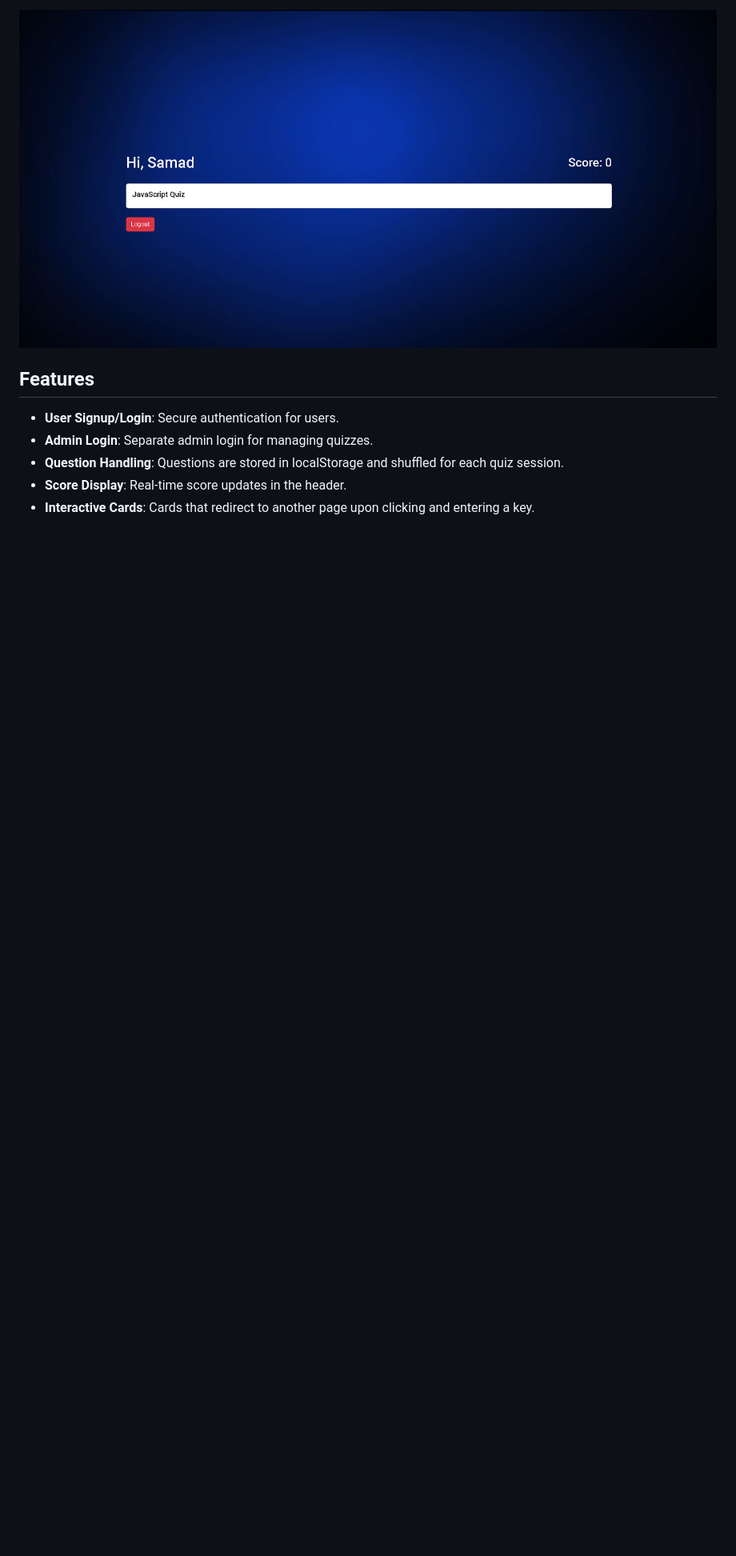
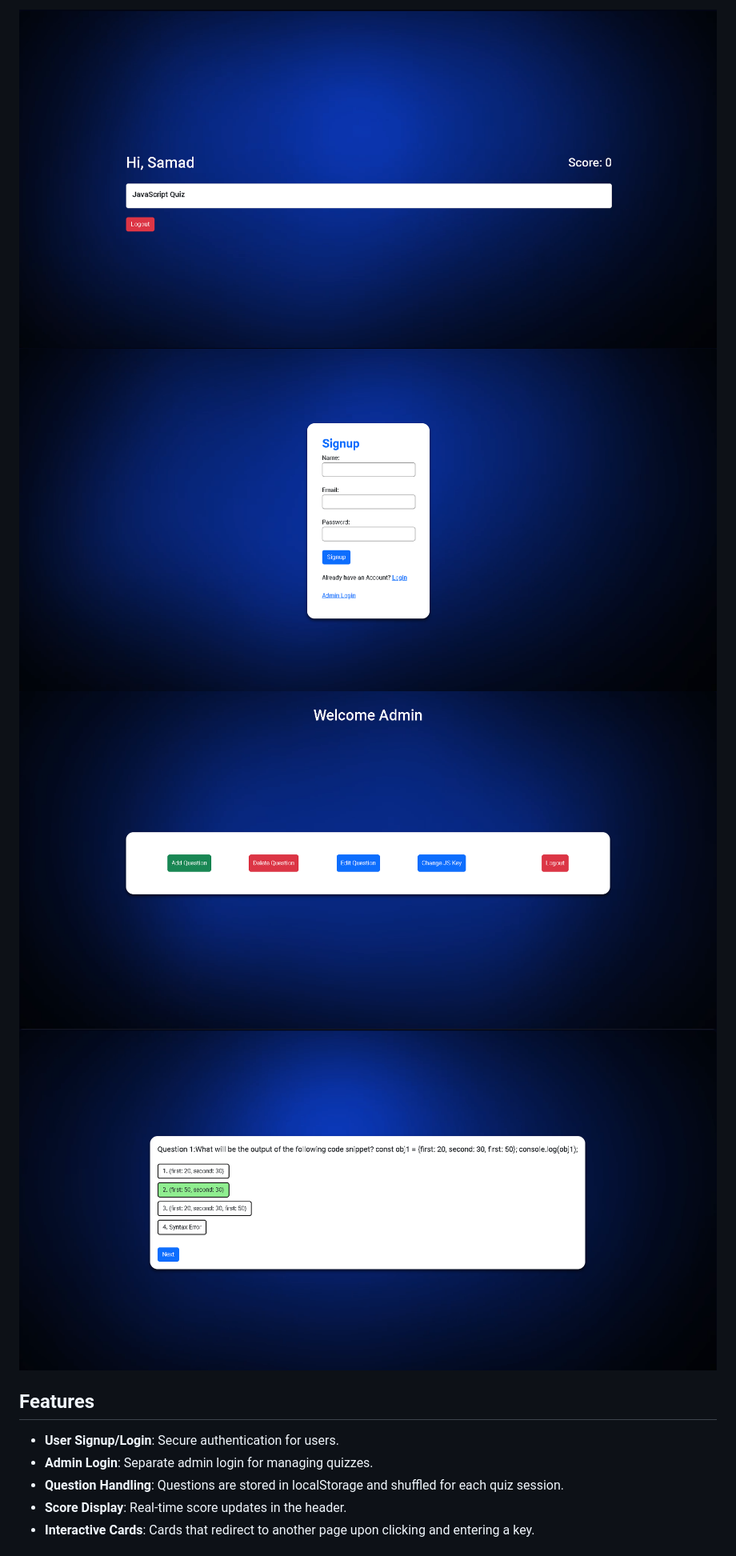
Before and after one commit to abdulsamad100/Quiz-App, a Markdown page: readme.md, the part around the change. Shown: that part at 80% size. GitHub-like rendering; pictures changed too: screenshot2.png (added), screenshot3.png (added), screenshot4.png (added); blank space fills up the shorter version.

```diff
--- a/readme.md
+++ b/readme.md
@@ -3,6 +3,9 @@
 A Quiz Application built with HTML, CSS, and JavaScript, featuring user and admin functionalities, dynamic question handling, and localStorage integration for question management.
 
 ![Quiz App Screenshot](screenshot.png)
+![Quiz App Screenshot](screenshot2.png)
+![Quiz App Screenshot](screenshot3.png)
+![Quiz App Screenshot](screenshot4.png)
 
 ## Features
 
```
